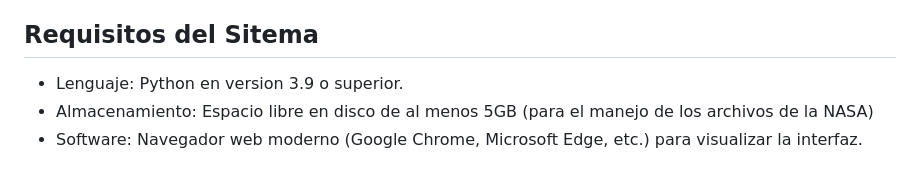
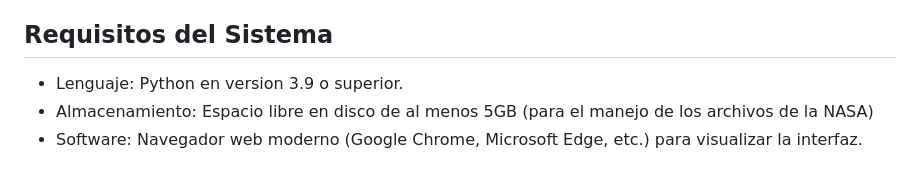
Before and after one commit to thiaremolina/Proyecto-Sonda-Parker-Desoft, a Markdown page: README.md, the part around the change. Rendered like a GitHub page.

```diff
--- a/README.md
+++ b/README.md
@@ -23,7 +23,7 @@ Este repositorio corresponde al desarrollo del Proyecto de Software (Sprint 1) e
 * Conversión de unidades: Capacidad de modificar la unidad de medida utilizada para la distancia al Sol.
 * Exportacion: Opcion de generar y descargar un archivo `.txt` o (posiblemente `h.5`) con los datos filtrados directamente desde el navegador web.
 
-## Requisitos del Sitema
+## Requisitos del Sistema
 * Lenguaje: Python en version 3.9 o superior.
 * Almacenamiento: Espacio libre en disco de al menos 5GB (para el manejo de los archivos de la NASA)
 * Software: Navegador web moderno (Google Chrome, Microsoft Edge, etc.) para visualizar la interfaz.
```
